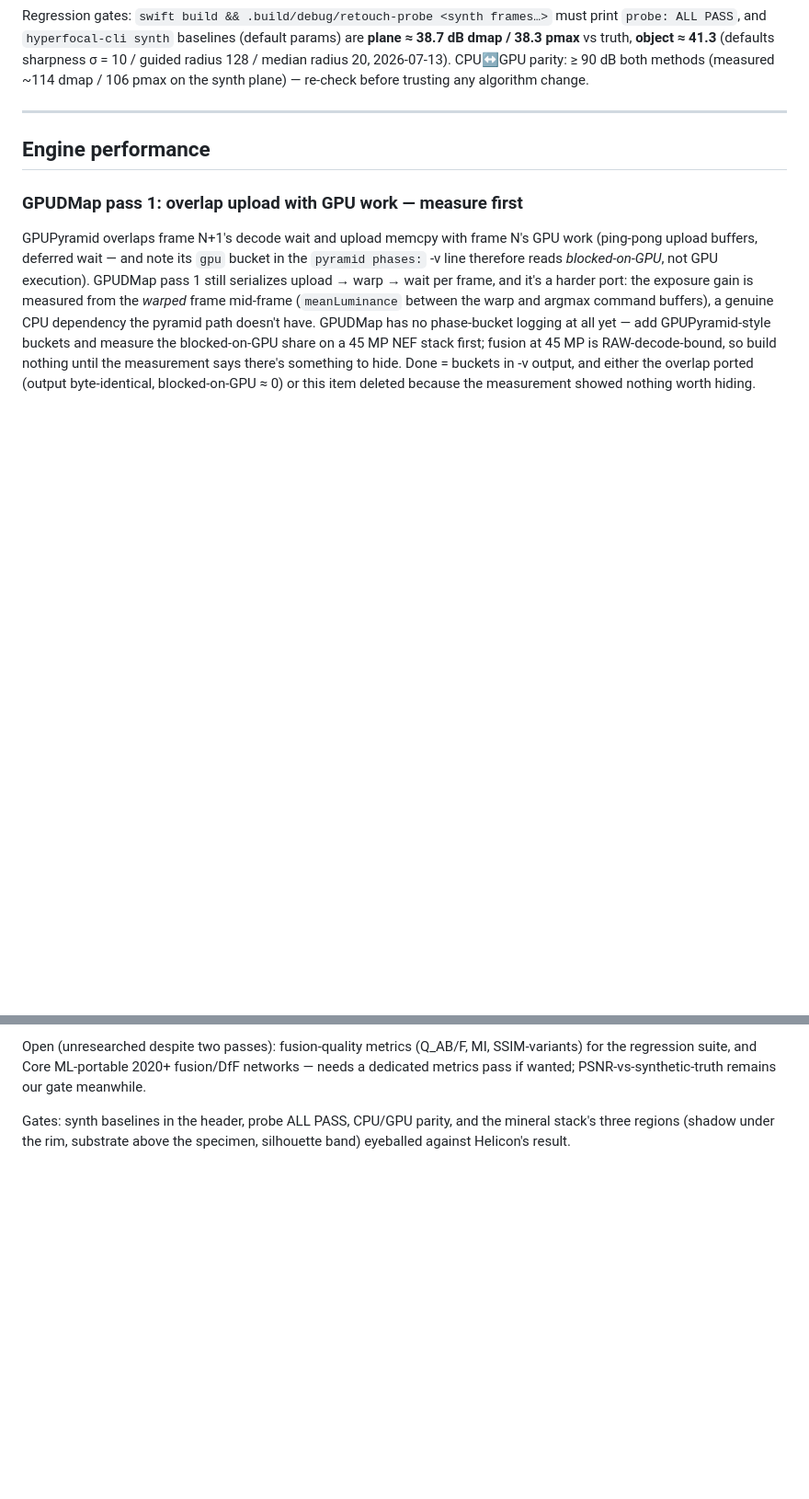
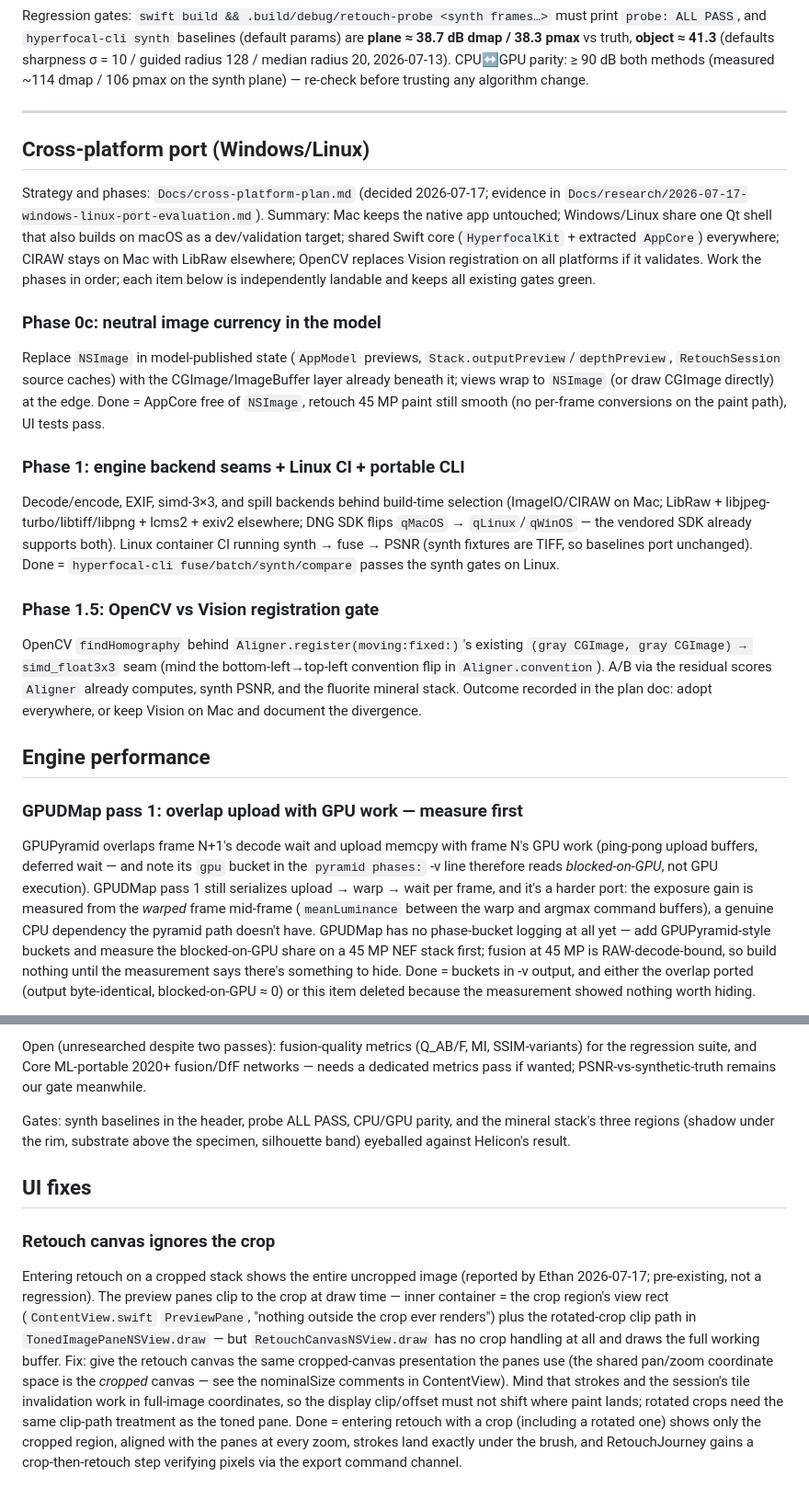
Before and after one commit to ethannicholas/hyperfocal, a Markdown page: ROADMAP.md, 2 parts joined by grey strips. Shown at 92% size. Rendered like a GitHub page; blank space fills up the shorter version.

```diff
--- a/ROADMAP.md
+++ b/ROADMAP.md
@@ -16,6 +16,45 @@ median radius 20, 2026-07-13). CPU↔GPU parity: ≥ 90 dB both methods
 trusting any algorithm change.
 
 ---
+
+## Cross-platform port (Windows/Linux)
+
+Strategy and phases: `Docs/cross-platform-plan.md` (decided 2026-07-17;
+evidence in `Docs/research/2026-07-17-windows-linux-port-evaluation.md`).
+Summary: Mac keeps the native app untouched; Windows/Linux share one Qt
+shell that also builds on macOS as a dev/validation target; shared Swift
+core (`HyperfocalKit` + extracted `AppCore`) everywhere; CIRAW stays on
+Mac with LibRaw elsewhere; OpenCV replaces Vision registration on all
+platforms if it validates. Work the phases in order; each item below is
+independently landable and keeps all existing gates green.
+
+### Phase 0c: neutral image currency in the model
+
+Replace `NSImage` in model-published state (`AppModel` previews,
+`Stack.outputPreview`/`depthPreview`, `RetouchSession` source caches)
+with the CGImage/ImageBuffer layer already beneath it; views wrap to
+`NSImage` (or draw CGImage directly) at the edge. Done = AppCore free of
+`NSImage`, retouch 45 MP paint still smooth (no per-frame conversions on
+the paint path), UI tests pass.
+
+### Phase 1: engine backend seams + Linux CI + portable CLI
+
+Decode/encode, EXIF, simd-3×3, and spill backends behind build-time
+selection (ImageIO/CIRAW on Mac; LibRaw + libjpeg-turbo/libtiff/libpng +
+lcms2 + exiv2 elsewhere; DNG SDK flips `qMacOS` → `qLinux`/`qWinOS` —
+the vendored SDK already supports both). Linux container CI running
+synth → fuse → PSNR (synth fixtures are TIFF, so baselines port
+unchanged). Done = `hyperfocal-cli fuse/batch/synth/compare` passes the
+synth gates on Linux.
+
+### Phase 1.5: OpenCV vs Vision registration gate
+
+OpenCV `findHomography` behind `Aligner.register(moving:fixed:)`'s
+existing `(gray CGImage, gray CGImage) → simd_float3x3` seam (mind the
+bottom-left→top-left convention flip in `Aligner.convention`). A/B via
+the residual scores `Aligner` already computes, synth PSNR, and the
+fluorite mineral stack. Outcome recorded in the plan doc: adopt
+everywhere, or keep Vision on Mac and document the divergence.
 
 ## Engine performance
 
@@ -84,3 +123,25 @@ if wanted; PSNR-vs-synthetic-truth remains our gate meanwhile.
 Gates: synth baselines in the header, probe ALL PASS, CPU/GPU parity,
 and the mineral stack's three regions (shadow under the rim, substrate
 above the specimen, silhouette band) eyeballed against Helicon's result.
+
+## UI fixes
+
+### Retouch canvas ignores the crop
+
+Entering retouch on a cropped stack shows the entire uncropped image
+(reported by Ethan 2026-07-17; pre-existing, not a regression). The
+preview panes clip to the crop at draw time — inner container = the
+crop region's view rect (`ContentView.swift` `PreviewPane`, "nothing
+outside the crop ever renders") plus the rotated-crop clip path in
+`TonedImagePaneNSView.draw` — but `RetouchCanvasNSView.draw` has no
+crop handling at all and draws the full working buffer. Fix: give the
+retouch canvas the same cropped-canvas presentation the panes use
+(the shared pan/zoom coordinate space is the *cropped* canvas — see
+the nominalSize comments in ContentView). Mind that strokes and the
+session's tile invalidation work in full-image coordinates, so the
+display clip/offset must not shift where paint lands; rotated crops
+need the same clip-path treatment as the toned pane. Done = entering
+retouch with a crop (including a rotated one) shows only the cropped
+region, aligned with the panes at every zoom, strokes land exactly
+under the brush, and RetouchJourney gains a crop-then-retouch step
+verifying pixels via the export command channel.
```
Also changed, not shown: Docs/cross-platform-plan.md (added, +139 -0 lines), Docs/research/2026-07-17-windows-linux-port-evaluation.md (added, +165 -0 lines).
